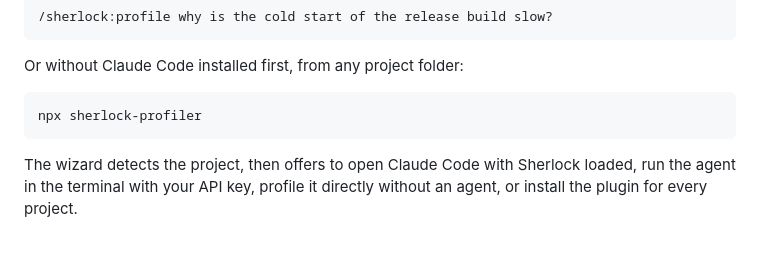
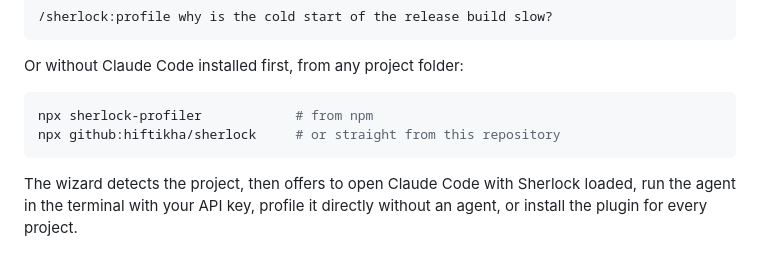
Before and after one commit to hiftikha/sherlock, a Markdown page: README.md, the part around the change. Rendered like a GitHub page.

Commit message:
README: show the GitHub npx form next to the npm one
Co-Authored-By: Claude Opus 5.5 <noreply@anthropic.com>

````diff
--- a/README.md
+++ b/README.md
@@ -59,7 +59,8 @@ Then, in any project:
 Or without Claude Code installed first, from any project folder:
 
 ```sh
-npx sherlock-profiler
+npx sherlock-profiler            # from npm
+npx github:hiftikha/sherlock     # or straight from this repository
 ```
 
 The wizard detects the project, then offers to open Claude Code with Sherlock loaded, run the agent in the terminal with your API key, profile it directly without an agent, or install the plugin for every project.
````
